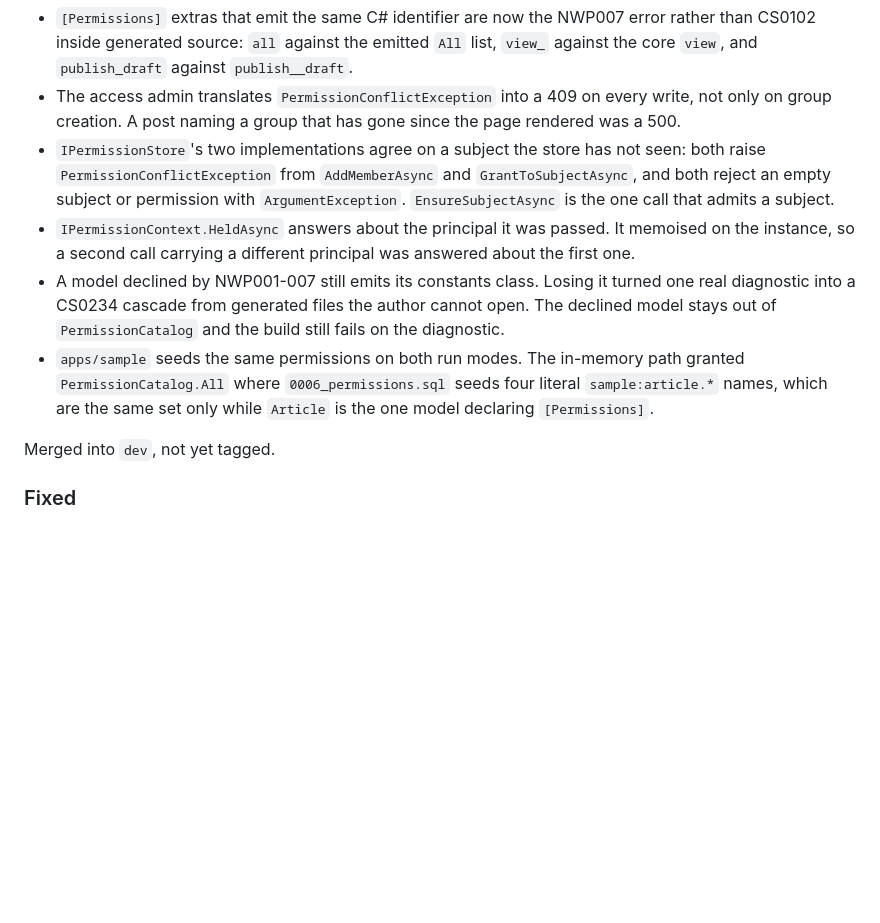
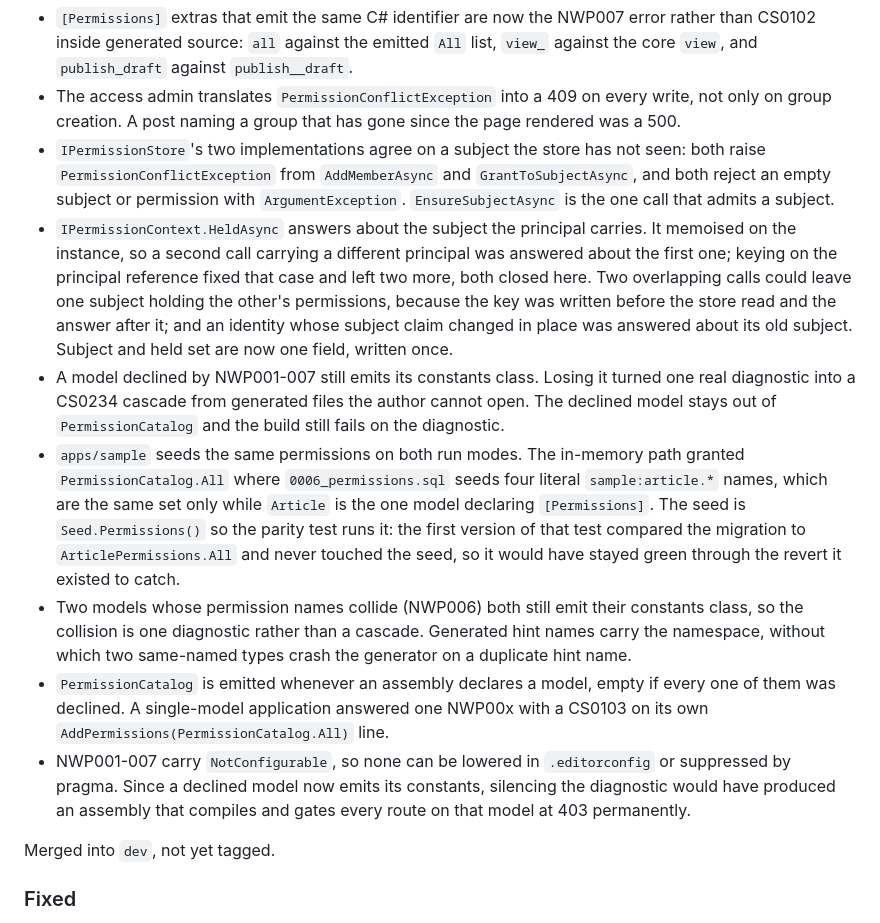
Before and after one commit to extrode/nativeweb, a Markdown page: CHANGELOG.md, the part around the change. Drawn GitHub-style; blank space fills up the shorter version.

Commit message:
docs: record the second fable pass and its four fixes

```diff
--- a/CHANGELOG.md
+++ b/CHANGELOG.md
@@ -22,14 +22,31 @@ sections that apply; drop the empty ones rather than leaving them blank.
   `PermissionConflictException` from `AddMemberAsync` and `GrantToSubjectAsync`, and both reject
   an empty subject or permission with `ArgumentException`. `EnsureSubjectAsync` is the one call
   that admits a subject.
-- `IPermissionContext.HeldAsync` answers about the principal it was passed. It memoised on the
-  instance, so a second call carrying a different principal was answered about the first one.
+- `IPermissionContext.HeldAsync` answers about the subject the principal carries. It memoised on
+  the instance, so a second call carrying a different principal was answered about the first one;
+  keying on the principal reference fixed that case and left two more, both closed here. Two
+  overlapping calls could leave one subject holding the other's permissions, because the key was
+  written before the store read and the answer after it; and an identity whose subject claim
+  changed in place was answered about its old subject. Subject and held set are now one field,
+  written once.
 - A model declined by NWP001-007 still emits its constants class. Losing it turned one real
   diagnostic into a CS0234 cascade from generated files the author cannot open. The declined
   model stays out of `PermissionCatalog` and the build still fails on the diagnostic.
 - `apps/sample` seeds the same permissions on both run modes. The in-memory path granted
   `PermissionCatalog.All` where `0006_permissions.sql` seeds four literal `sample:article.*`
   names, which are the same set only while `Article` is the one model declaring `[Permissions]`.
+  The seed is `Seed.Permissions()` so the parity test runs it: the first version of that test
+  compared the migration to `ArticlePermissions.All` and never touched the seed, so it would have
+  stayed green through the revert it existed to catch.
+- Two models whose permission names collide (NWP006) both still emit their constants class, so
+  the collision is one diagnostic rather than a cascade. Generated hint names carry the namespace,
+  without which two same-named types crash the generator on a duplicate hint name.
+- `PermissionCatalog` is emitted whenever an assembly declares a model, empty if every one of them
+  was declined. A single-model application answered one NWP00x with a CS0103 on its own
+  `AddPermissions(PermissionCatalog.All)` line.
+- NWP001-007 carry `NotConfigurable`, so none can be lowered in `.editorconfig` or suppressed by
+  pragma. Since a declined model now emits its constants, silencing the diagnostic would have
+  produced an assembly that compiles and gates every route on that model at 403 permanently.
 
 
 Merged into `dev`, not yet tagged.
```
Also changed, not shown: work/status/current.md (+15 -0 lines).
